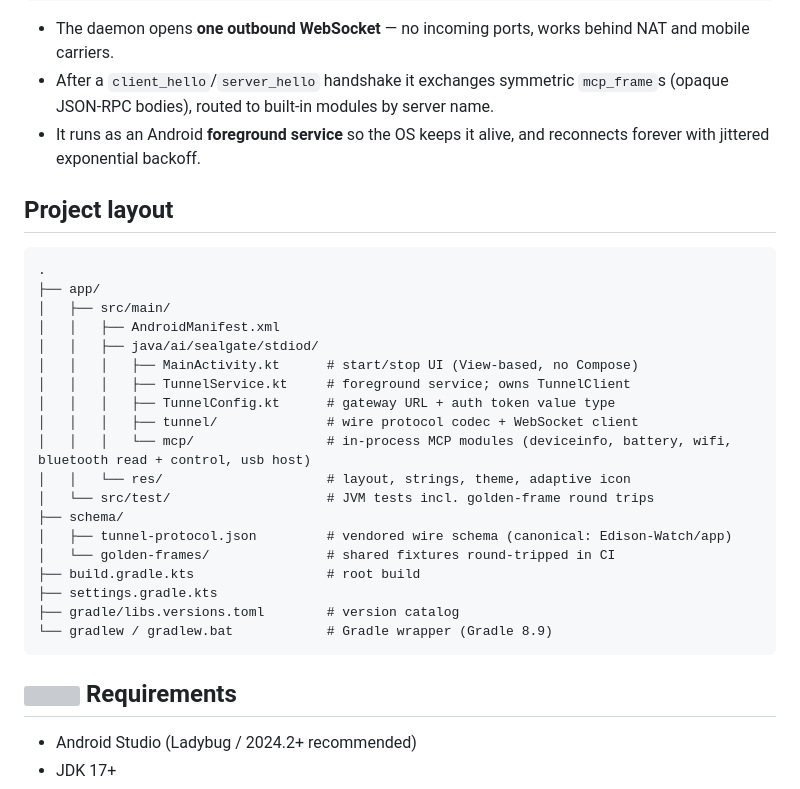
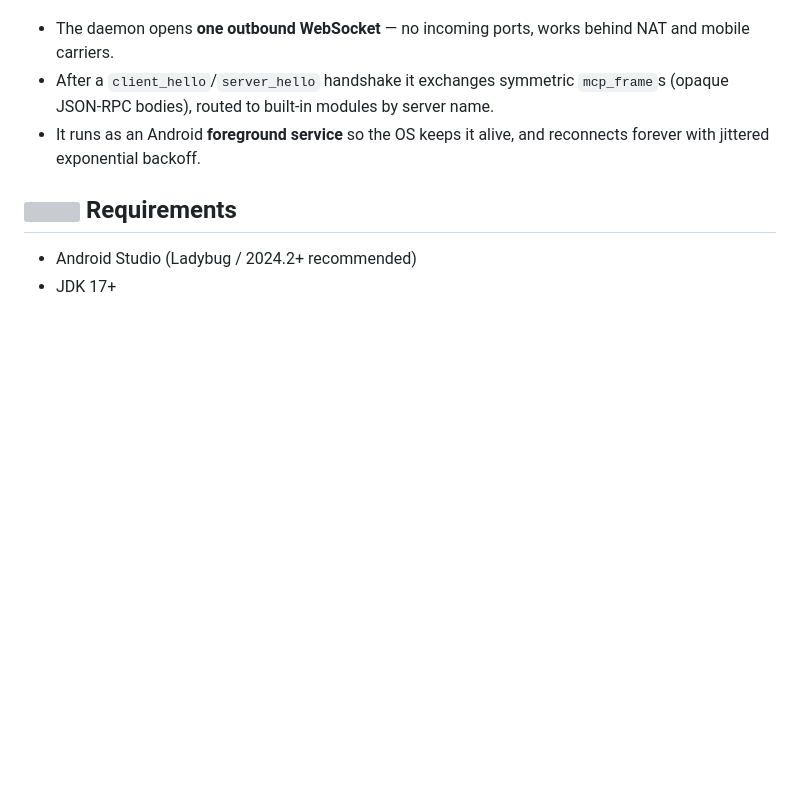
Before and after one commit to Edison-Watch/mobile, a Markdown page: README.md, the part around one of its changes. GitHub-like rendering; blank space fills up the shorter version; grey boxes are pictures that could not be loaded.

````diff
--- a/README.md
+++ b/README.md
@@ -87,30 +42,6 @@ most devices need `usb_request_permission` approved on the phone before any I/O.
   name.
 - It runs as an Android **foreground service** so the OS keeps it alive, and
   reconnects forever with jittered exponential backoff.
-
-## Project layout
-
-```
-.
-├── app/
-│   ├── src/main/
-│   │   ├── AndroidManifest.xml
-│   │   ├── java/ai/sealgate/stdiod/
-│   │   │   ├── MainActivity.kt      # start/stop UI (View-based, no Compose)
-│   │   │   ├── TunnelService.kt     # foreground service; owns TunnelClient
-│   │   │   ├── TunnelConfig.kt      # gateway URL + auth token value type
-│   │   │   ├── tunnel/              # wire protocol codec + WebSocket client
-│   │   │   └── mcp/                 # in-process MCP modules (deviceinfo, battery, wifi, bluetooth read + control, usb host)
-│   │   └── res/                     # layout, strings, theme, adaptive icon
-│   └── src/test/                    # JVM tests incl. golden-frame round trips
-├── schema/
-│   ├── tunnel-protocol.json         # vendored wire schema (canonical: Edison-Watch/app)
-│   └── golden-frames/               # shared fixtures round-tripped in CI
-├── build.gradle.kts                 # root build
-├── settings.gradle.kts
-├── gradle/libs.versions.toml        # version catalog
-└── gradlew / gradlew.bat            # Gradle wrapper (Gradle 8.9)
-```
 
 ## <img src=".github/assets/android.svg" alt="" height="15"> Requirements
 
````
Also changed, not shown: other parts of README.md (+10 -55 lines).
